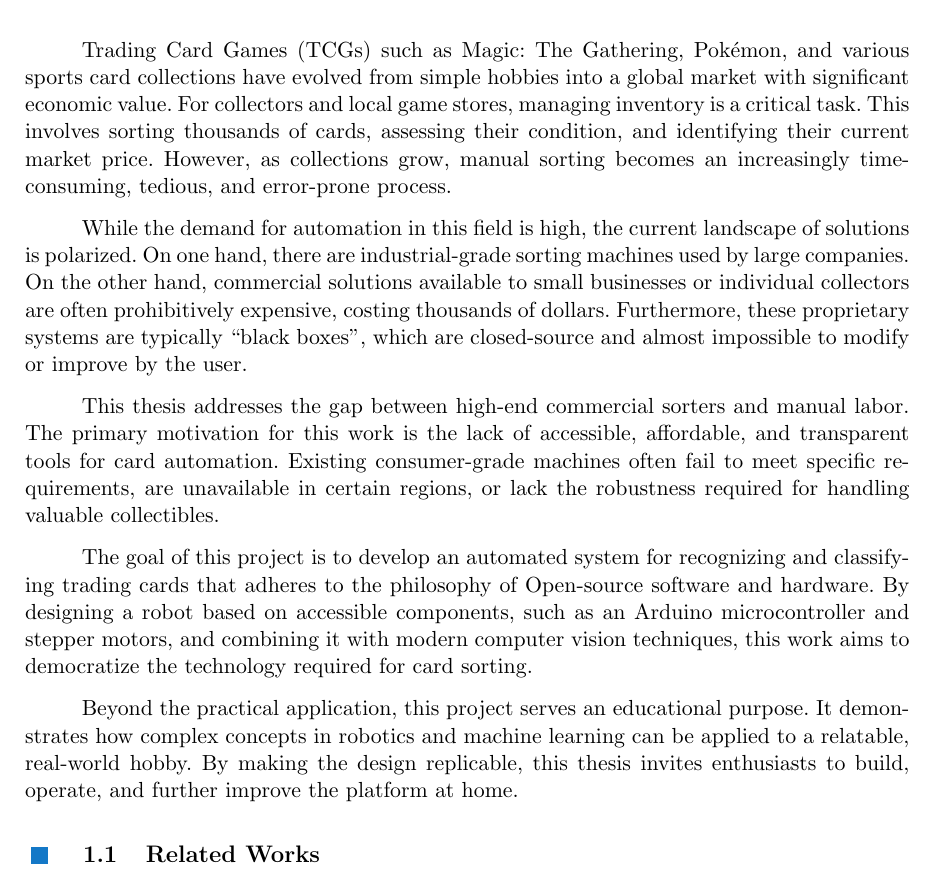
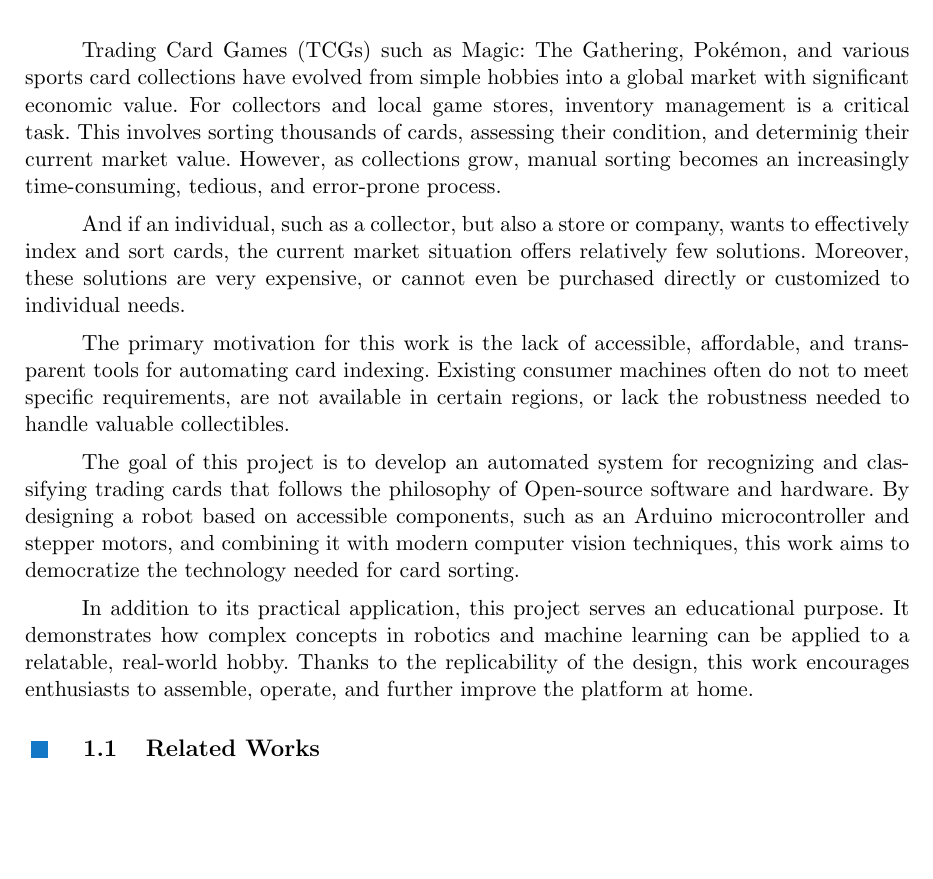
Before and after one commit to knedl1k/decaf, a LaTeX thesis (thesis/main.tex, which reads thesis/src/introduction.tex): part of page 9 of 15 before the commit and part of page 9 of 14 after it, cut so that both start at the same text, the shorter picture padded with empty space. Compiled offline with pdfLaTeX.

Commit message:
fix: improve wording, remove weird sentences

```diff
--- a/thesis/src/introduction.tex
+++ b/thesis/src/introduction.tex
@@ -3,31 +3,27 @@
 \chapter{Introduction\label{chap:introduction}}
 
 \acp{TCG} such as Magic: The Gathering, Pokémon, and various sports card collections have evolved from
-simple hobbies into a global market with significant economic value. For collectors and local game stores, managing
-inventory is a critical task. This involves sorting thousands of cards, assessing their condition, and identifying their
-current market price. However, as collections grow, manual sorting becomes an increasingly time-consuming, tedious, and
-error-prone process.
+simple hobbies into a global market with significant economic value. For collectors and local game stores, inventory
+management is a critical task. This involves sorting thousands of cards, assessing their condition, and determinig
+their current market value. However, as collections grow, manual sorting becomes an increasingly time-consuming,
+tedious, and error-prone process.
 
-While the demand for automation in this field is high, the current landscape of solutions is polarized. On one hand,
-there are industrial-grade sorting machines used by large companies. On the other hand, commercial solutions available
-to small businesses or individual collectors are often prohibitively expensive, costing thousands of dollars.
-Furthermore, these proprietary systems are typically \enquote{black boxes}, which are closed-source and almost
-impossible to modify or improve by the user.
+And if an individual, such as a collector, but also a store or company, wants to effectively index and sort cards, the
+current market situation offers relatively few solutions. Moreover, these solutions are very expensive, or cannot even
+be purchased directly or customized to individual needs.
 
-This thesis addresses the gap between high-end commercial sorters and manual labor. The primary motivation for this work
-is the lack of accessible, affordable, and transparent tools for card automation. Existing consumer-grade machines often
-fail to meet specific requirements, are unavailable in certain regions, or lack the robustness required for handling
-valuable collectibles.
+The primary motivation for this work is the lack of accessible, affordable, and transparent tools for automating card
+indexing. Existing consumer machines often do not to meet specific requirements, are not available in certain regions,
+or lack the robustness needed to handle valuable collectibles.
 
-The goal of this project is to develop an automated system for recognizing and classifying trading cards that adheres to
+The goal of this project is to develop an automated system for recognizing and classifying trading cards that follows
 the philosophy of Open-source software and hardware. By designing a robot based on accessible components, such as an
 Arduino microcontroller and stepper motors, and combining it with modern computer vision techniques, this work aims to
-democratize the technology required for card sorting.
+democratize the technology needed for card sorting.
 
-Beyond the practical application, this project serves an educational purpose. It demonstrates how complex concepts in
-robotics and machine learning can be applied to a relatable, real-world hobby. By making the design replicable, this
-thesis invites enthusiasts to build, operate, and further improve the platform at home.
-
+In addition to its practical application, this project serves an educational purpose. It demonstrates how complex
+concepts in robotics and machine learning can be applied to a relatable, real-world hobby. Thanks to the replicability
+of the design, this work encourages enthusiasts to assemble, operate, and further improve the platform at home.
 \section{Related Works}
 
 The problem of automated trading card processing involves two main domains: mechanical handling and software
```
